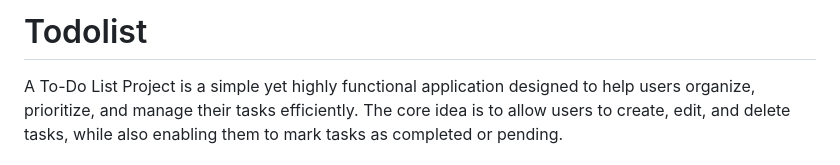
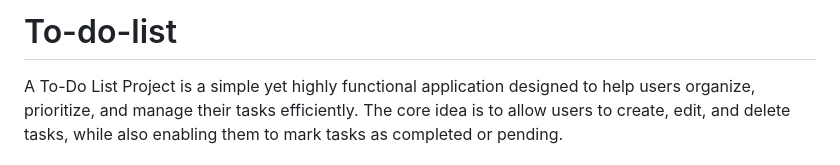
Before and after one commit to Archana1031/Todolist, a Markdown page: README.md, the part around the change. GitHub-like rendering.

```diff
--- a/README.md
+++ b/README.md
@@ -1,4 +1,4 @@
-# Todolist
+# To-do-list
 A To-Do List Project is a simple yet highly functional application designed to help users organize, prioritize, and manage their tasks efficiently. The core idea is to allow users to create, edit, and delete tasks, while also enabling them to mark tasks as completed or pending.
 
  # Workflow of a To-Do List Project in Django
```
